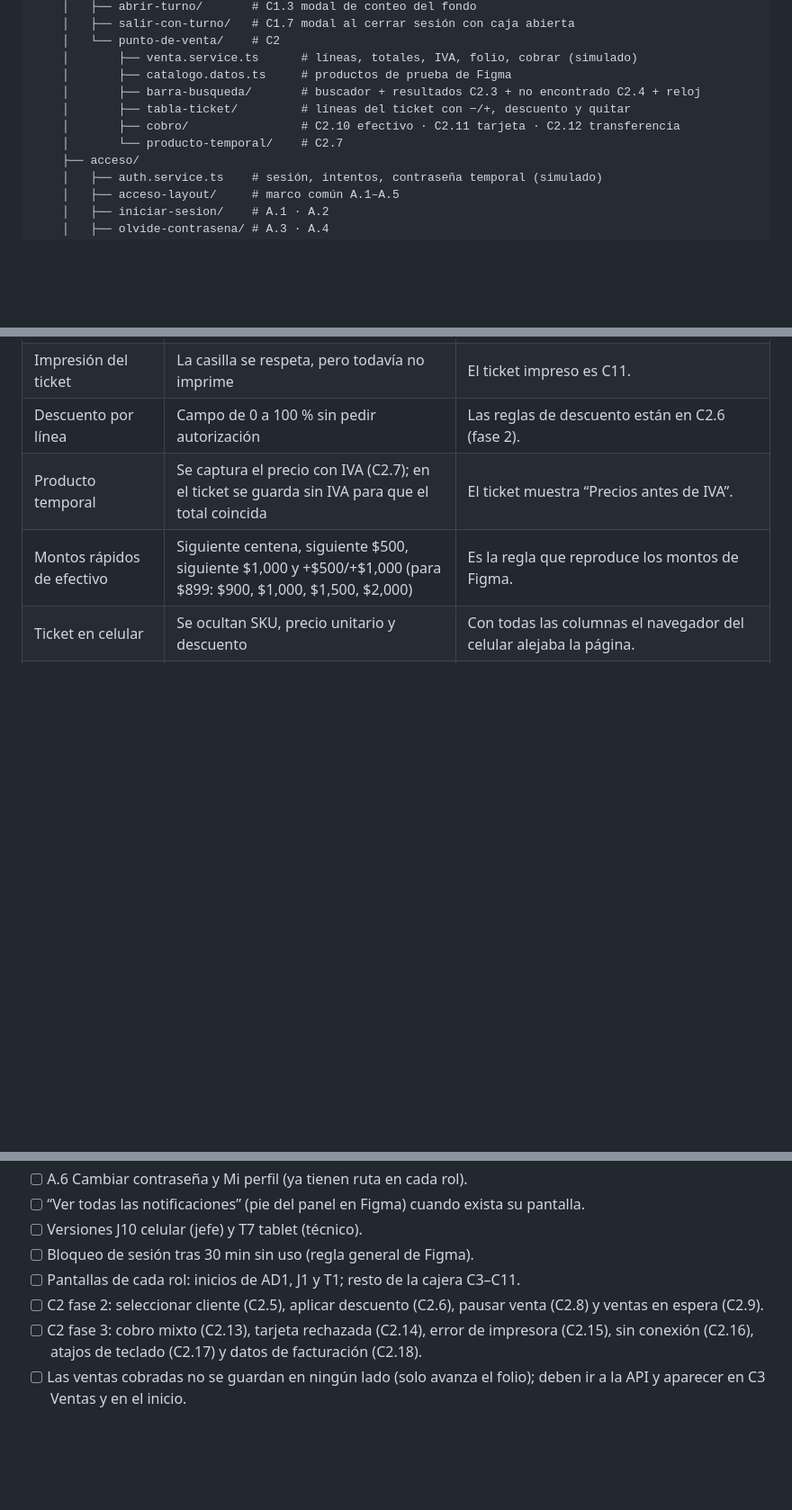
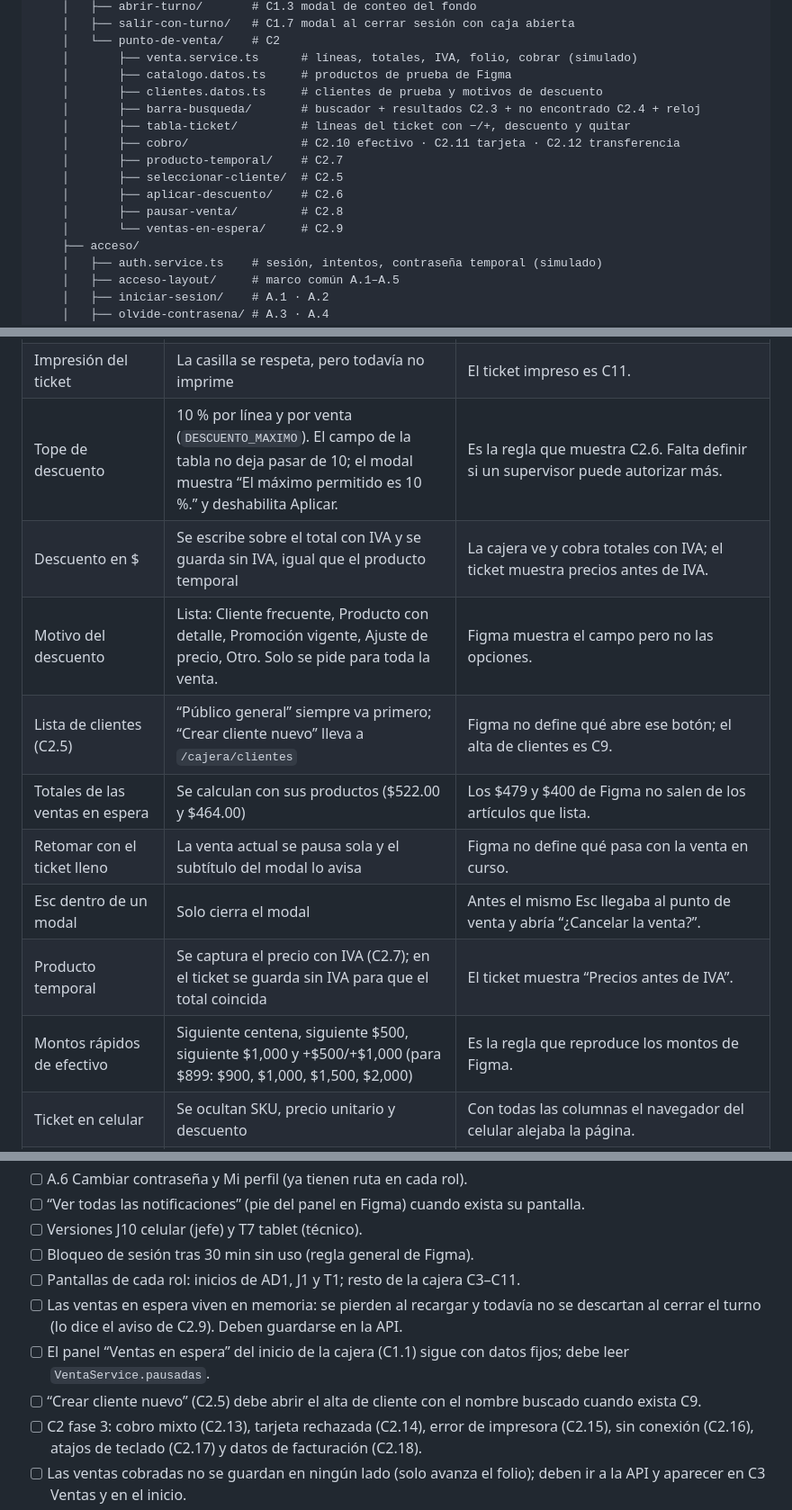
Before and after one commit to dianaaochoa/SHURI-Sistema-Gestion, a Markdown page: frontend/BITACORA.md, 3 parts joined by grey strips. Shown at 90% size. Rendered like a GitHub page; blank space fills up the shorter version.

```diff
--- a/frontend/BITACORA.md
+++ b/frontend/BITACORA.md
@@ -229,10 +243,15 @@ frontend/src/
     │   └── punto-de-venta/    # C2
     │       ├── venta.service.ts      # líneas, totales, IVA, folio, cobrar (simulado)
     │       ├── catalogo.datos.ts     # productos de prueba de Figma
+    │       ├── clientes.datos.ts     # clientes de prueba y motivos de descuento
     │       ├── barra-busqueda/       # buscador + resultados C2.3 + no encontrado C2.4 + reloj
     │       ├── tabla-ticket/         # líneas del ticket con −/+, descuento y quitar
     │       ├── cobro/                # C2.10 efectivo · C2.11 tarjeta · C2.12 transferencia
-    │       └── producto-temporal/    # C2.7
+    │       ├── producto-temporal/    # C2.7
+    │       ├── seleccionar-cliente/  # C2.5
+    │       ├── aplicar-descuento/    # C2.6
+    │       ├── pausar-venta/         # C2.8
+    │       └── ventas-en-espera/     # C2.9
     ├── acceso/
     │   ├── auth.service.ts    # sesión, intentos, contraseña temporal (simulado)
     │   ├── acceso-layout/     # marco común A.1–A.5
@@ -324,7 +344,13 @@ Reglas tomadas del [README principal](../README.md) (sección 12) y de [`.github
 | Cancelar venta | Modal de confirmación “¿Cancelar la venta V-…?” | Figma no define confirmación y cancelar borra todo el ticket. |
 | Venta cobrada | Aviso verde arriba del ticket: “Venta V-… cobrada · $… · entrega $… de cambio” | Figma no muestra qué pasa después de cobrar. |
 | Impresión del ticket | La casilla se respeta, pero todavía no imprime | El ticket impreso es C11. |
-| Descuento por línea | Campo de 0 a 100 % sin pedir autorización | Las reglas de descuento están en C2.6 (fase 2). |
+| Tope de descuento | 10 % por línea y por venta (`DESCUENTO_MAXIMO`). El campo de la tabla no deja pasar de 10; el modal muestra “El máximo permitido es 10 %.” y deshabilita Aplicar. | Es la regla que muestra C2.6. Falta definir si un supervisor puede autorizar más. |
+| Descuento en $ | Se escribe sobre el total con IVA y se guarda sin IVA, igual que el producto temporal | La cajera ve y cobra totales con IVA; el ticket muestra precios antes de IVA. |
+| Motivo del descuento | Lista: Cliente frecuente, Producto con detalle, Promoción vigente, Ajuste de precio, Otro. Solo se pide para toda la venta. | Figma muestra el campo pero no las opciones. |
+| Lista de clientes (C2.5) | “Público general” siempre va primero; “Crear cliente nuevo” lleva a `/cajera/clientes` | Figma no define qué abre ese botón; el alta de clientes es C9. |
+| Totales de las ventas en espera | Se calculan con sus productos ($522.00 y $464.00) | Los $479 y $400 de Figma no salen de los artículos que lista. |
+| Retomar con el ticket lleno | La venta actual se pausa sola y el subtítulo del modal lo avisa | Figma no define qué pasa con la venta en curso. |
+| Esc dentro de un modal | Solo cierra el modal | Antes el mismo Esc llegaba al punto de venta y abría “¿Cancelar la venta?”. |
 | Producto temporal | Se captura el precio con IVA (C2.7); en el ticket se guarda sin IVA para que el total coincida | El ticket muestra “Precios antes de IVA”. |
 | Montos rápidos de efectivo | Siguiente centena, siguiente $500, siguiente $1,000 y +$500/+$1,000 (para $899: $900, $1,000, $1,500, $2,000) | Es la regla que reproduce los montos de Figma. |
 | Ticket en celular | Se ocultan SKU, precio unitario y descuento | Con todas las columnas el navegador del celular alejaba la página. |
@@ -342,7 +368,9 @@ Reglas tomadas del [README principal](../README.md) (sección 12) y de [`.github
 - [ ] Versiones J10 celular (jefe) y T7 tablet (técnico).
 - [ ] Bloqueo de sesión tras 30 min sin uso (regla general de Figma).
 - [ ] Pantallas de cada rol: inicios de AD1, J1 y T1; resto de la cajera C3–C11.
-- [ ] C2 fase 2: seleccionar cliente (C2.5), aplicar descuento (C2.6), pausar venta (C2.8) y ventas en espera (C2.9).
+- [ ] Las ventas en espera viven en memoria: se pierden al recargar y todavía no se descartan al cerrar el turno (lo dice el aviso de C2.9). Deben guardarse en la API.
+- [ ] El panel “Ventas en espera” del inicio de la cajera (C1.1) sigue con datos fijos; debe leer `VentaService.pausadas`.
+- [ ] “Crear cliente nuevo” (C2.5) debe abrir el alta de cliente con el nombre buscado cuando exista C9.
 - [ ] C2 fase 3: cobro mixto (C2.13), tarjeta rechazada (C2.14), error de impresora (C2.15), sin conexión (C2.16), atajos de teclado (C2.17) y datos de facturación (C2.18).
 - [ ] Las ventas cobradas no se guardan en ningún lado (solo avanza el folio); deben ir a la API y aparecer en C3 Ventas y en el inicio.
 - [ ] El inventario no baja al vender; “disponibles” es fijo en el catálogo de prueba.
```
Also changed, not shown: other parts of frontend/BITACORA.md (+40 -8 lines).
